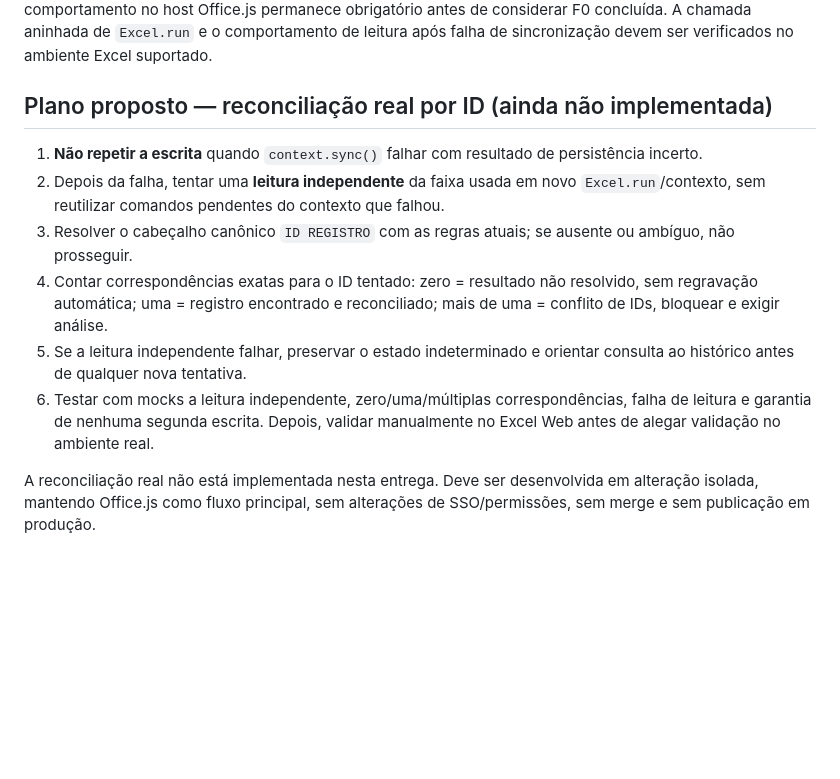
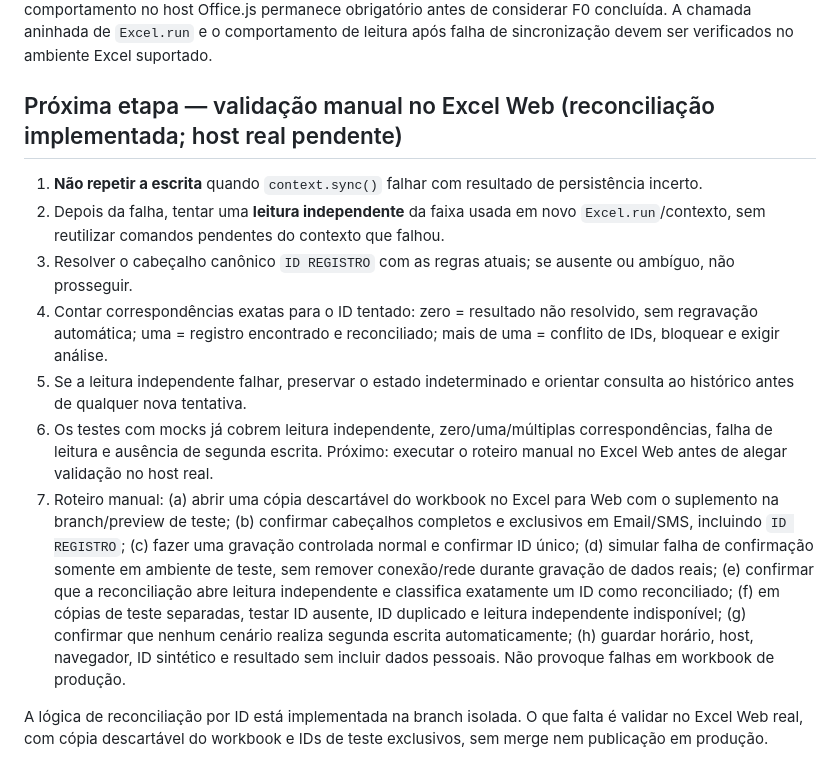
Before and after one commit to Matheus-Excelencia/Addin_Registros_Envios, a Markdown page: docs/roadmap/F0-EVIDENCIAS-CI-MOCKS-OFFICEJS-2026-10-10.md, the part around the change. Rendered like a GitHub page; blank space fills up the shorter version.

Commit message:
docs(f0): clarify host validation pending for implemented reconciliation

```diff
--- a/docs/roadmap/F0-EVIDENCIAS-CI-MOCKS-OFFICEJS-2026-10-10.md
+++ b/docs/roadmap/F0-EVIDENCIAS-CI-MOCKS-OFFICEJS-2026-10-10.md
@@ -60,13 +60,14 @@ Comportamento implementado:
 
 **Estado de validação:** CI do commit `1c619b5` passou no run [38018765949](https://github.com/Matheus-Excelencia/Addin_Registros_Envios/actions/runs/38018765949): sintaxe JS, 5 testes estáticos e 11 testes isolados aprovados. Depois disso, foram acrescentados testes diretos para zero/uma/múltiplas correspondências e falha de leitura no commit `7151ed2`; o CI específico desses novos testes foi aprovado no run [38018823659](https://github.com/Matheus-Excelencia/Addin_Registros_Envios/actions/runs/38018823659): sintaxe JavaScript, 5 testes estáticos e 13 testes isolados aprovados (incluindo zero/uma/múltiplas correspondências e falha de leitura). A execução foi disparada para o merge ref do PR #7 incluindo o commit `7151ed2`; o log identifica o merge ref `af1b24f`. Isso comprova a suíte automatizada desse snapshot, não validação no Excel Web real. Os mocks não equivalem a um teste no Excel Web real; validar o comportamento no host Office.js permanece obrigatório antes de considerar F0 concluída. A chamada aninhada de `Excel.run` e o comportamento de leitura após falha de sincronização devem ser verificados no ambiente Excel suportado.
 
-## Plano proposto — reconciliação real por ID (ainda não implementada)
+## Próxima etapa — validação manual no Excel Web (reconciliação implementada; host real pendente)
 
 1. **Não repetir a escrita** quando `context.sync()` falhar com resultado de persistência incerto.
 2. Depois da falha, tentar uma **leitura independente** da faixa usada em novo `Excel.run`/contexto, sem reutilizar comandos pendentes do contexto que falhou.
 3. Resolver o cabeçalho canônico `ID REGISTRO` com as regras atuais; se ausente ou ambíguo, não prosseguir.
 4. Contar correspondências exatas para o ID tentado: zero = resultado não resolvido, sem regravação automática; uma = registro encontrado e reconciliado; mais de uma = conflito de IDs, bloquear e exigir análise.
 5. Se a leitura independente falhar, preservar o estado indeterminado e orientar consulta ao histórico antes de qualquer nova tentativa.
-6. Testar com mocks a leitura independente, zero/uma/múltiplas correspondências, falha de leitura e garantia de nenhuma segunda escrita. Depois, validar manualmente no Excel Web antes de alegar validação no ambiente real.
+6. Os testes com mocks já cobrem leitura independente, zero/uma/múltiplas correspondências, falha de leitura e ausência de segunda escrita. Próximo: executar o roteiro manual no Excel Web antes de alegar validação no host real.
+7. Roteiro manual: (a) abrir uma cópia descartável do workbook no Excel para Web com o suplemento na branch/preview de teste; (b) confirmar cabeçalhos completos e exclusivos em Email/SMS, incluindo `ID REGISTRO`; (c) fazer uma gravação controlada normal e confirmar ID único; (d) simular falha de confirmação somente em ambiente de teste, sem remover conexão/rede durante gravação de dados reais; (e) confirmar que a reconciliação abre leitura independente e classifica exatamente um ID como reconciliado; (f) em cópias de teste separadas, testar ID ausente, ID duplicado e leitura independente indisponível; (g) confirmar que nenhum cenário realiza segunda escrita automaticamente; (h) guardar horário, host, navegador, ID sintético e resultado sem incluir dados pessoais. Não provoque falhas em workbook de produção.
 
-A reconciliação real não está implementada nesta entrega. Deve ser desenvolvida em alteração isolada, mantendo Office.js como fluxo principal, sem alterações de SSO/permissões, sem merge e sem publicação em produção.
+A lógica de reconciliação por ID está implementada na branch isolada. O que falta é validar no Excel Web real, com cópia descartável do workbook e IDs de teste exclusivos, sem merge nem publicação em produção.
```
